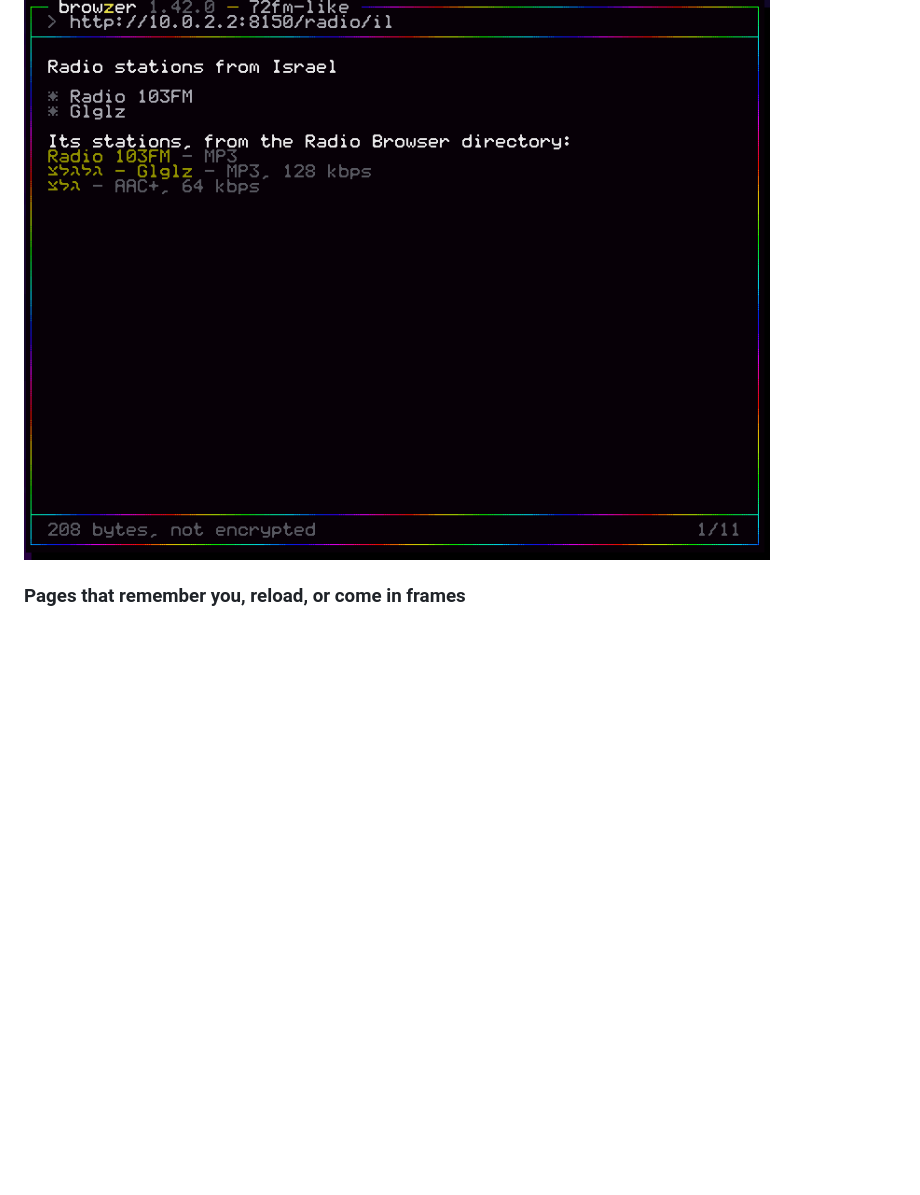
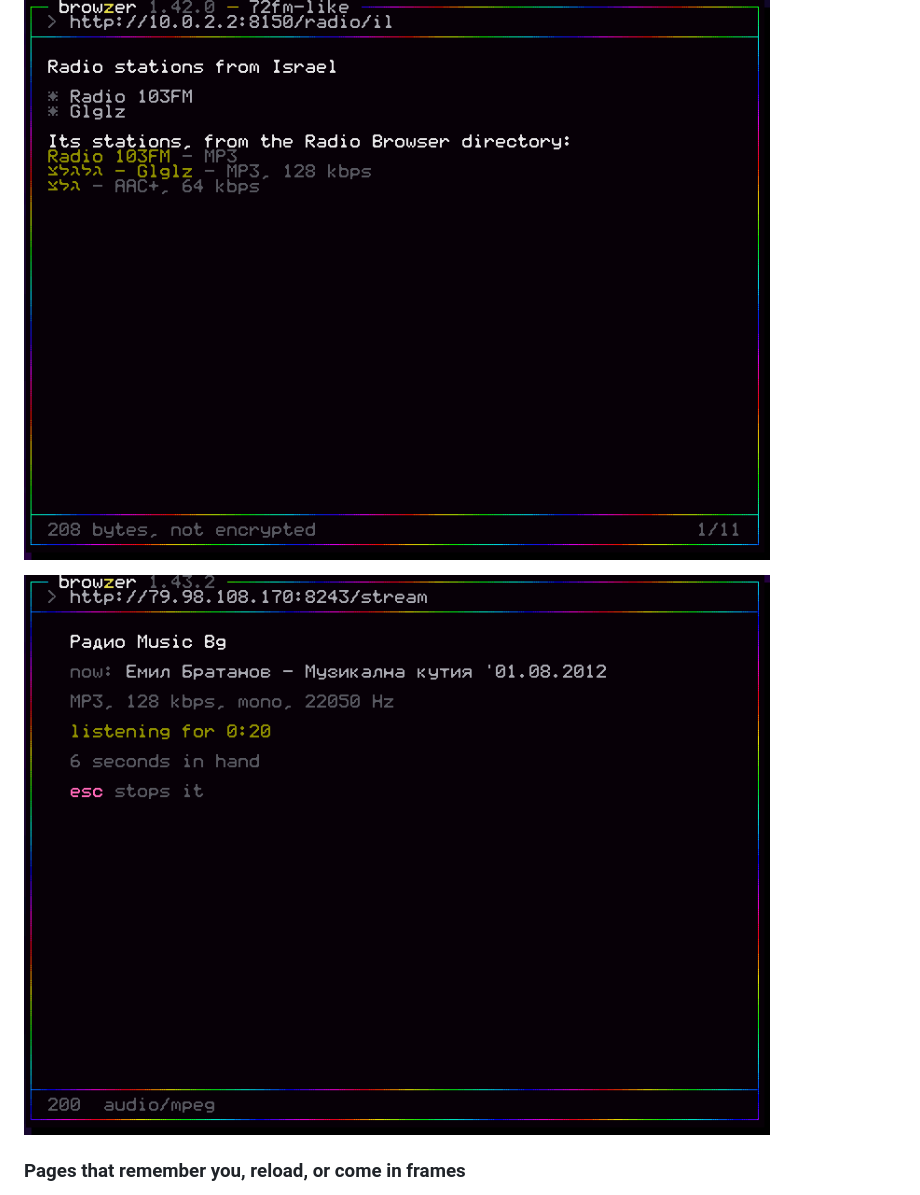
Before and after one commit to machinemonarch/flopos, a Markdown page: docs/user-guide/network.md, the part around the change. GitHub-like rendering; pictures changed too: docs/images/browzer-radio-bulgaria.png (added); blank space fills up the shorter version.

Commit message:
network.md: the Israeli page back, and a Bulgarian station playing
Co-Authored-By: Claude Opus 5.5 <noreply@anthropic.com>

```diff
--- a/docs/user-guide/network.md
+++ b/docs/user-guide/network.md
@@ -163,6 +163,8 @@ in Arabic)".
 
 ![72fm's page for Israel, imitated on the test site: station names in Hebrew](../images/browzer-radio.png)
 
+![Радио Music Bg playing, its name and the song in Cyrillic](../images/browzer-radio-bulgaria.png)
+
 ### Pages that remember you, reload, or come in frames
 
 - **Cookies** are kept so a site can remember you between pages: a login,
```
